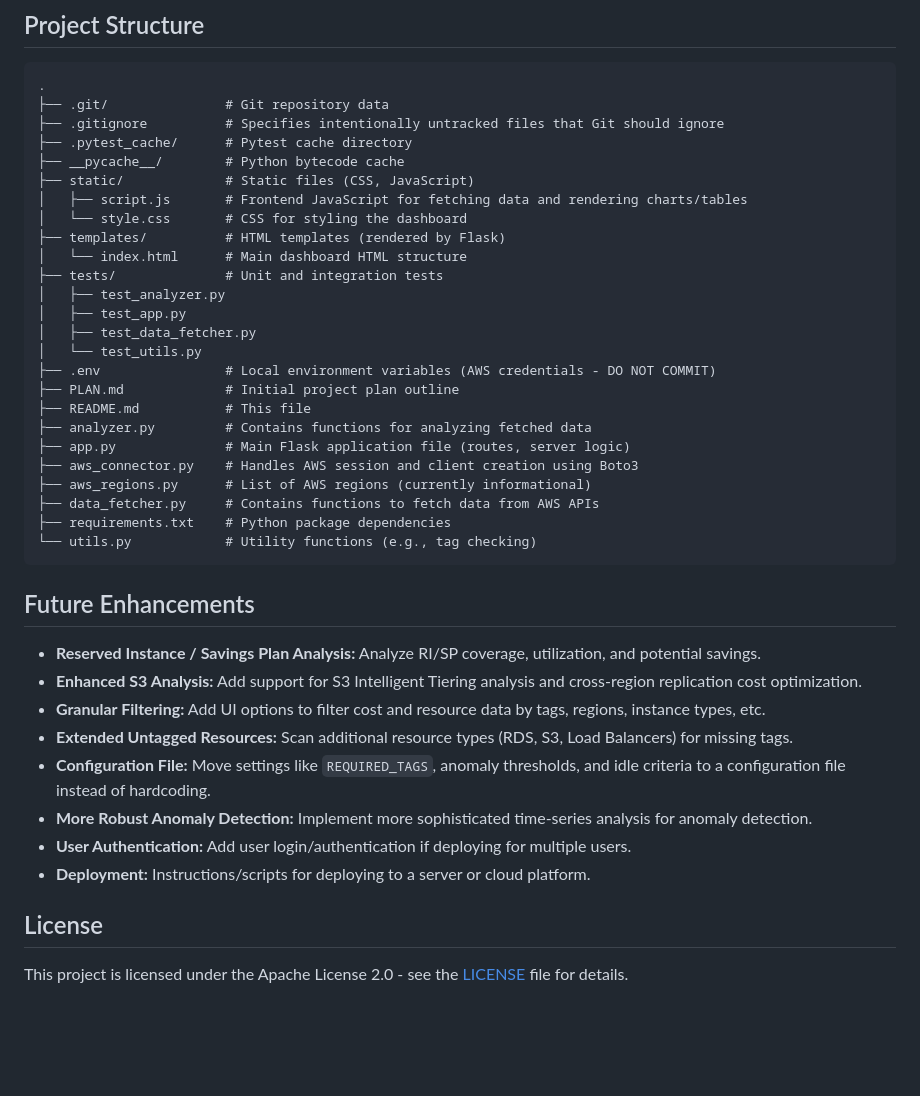
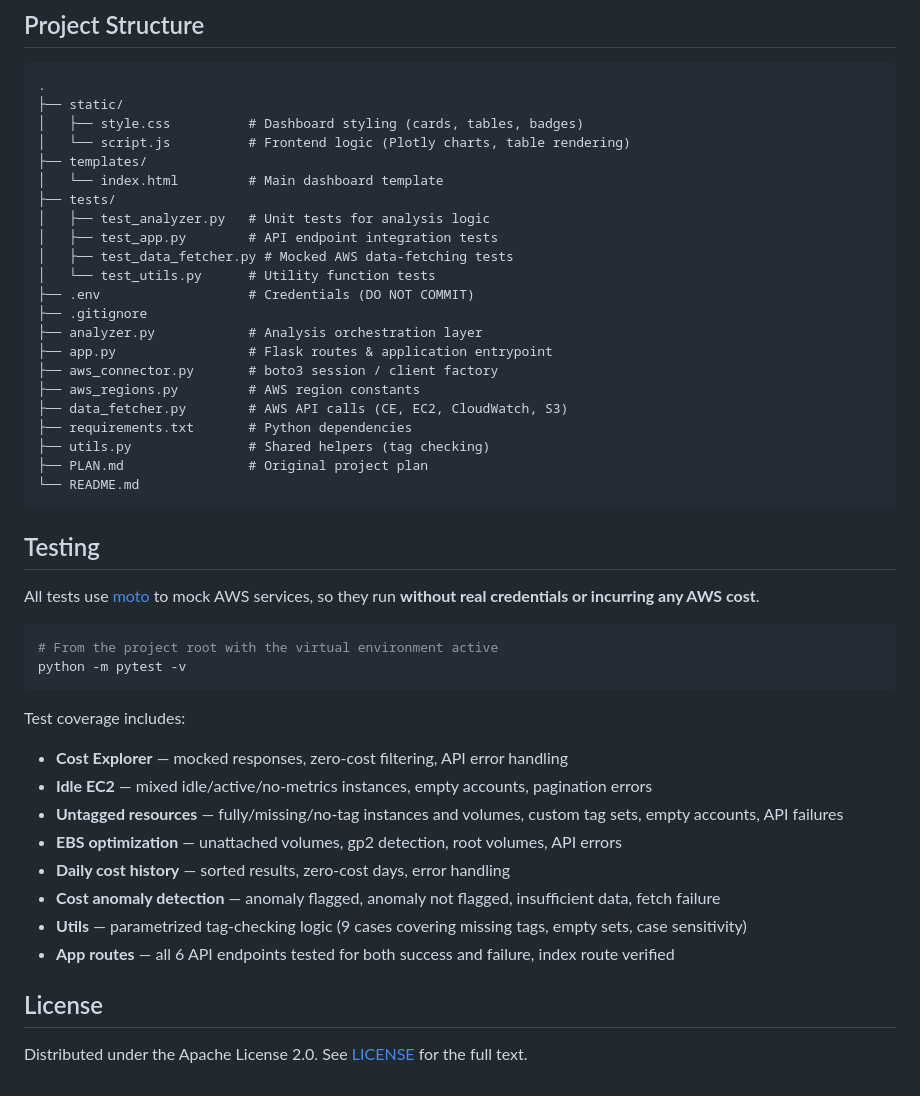
Before and after one commit to Batu1-1an/AWS-Cost-Optimization-Dashboard, a Markdown page: README.md, the part around one of its changes. Rendered like a GitHub page; blank space fills up the shorter version.

````diff
--- a/README.md
+++ b/README.md
@@ -109,43 +160,49 @@ This project provides a web-based dashboard to help visualize AWS costs and iden
 
 ```
 .
-├── .git/               # Git repository data
-├── .gitignore          # Specifies intentionally untracked files that Git should ignore
-├── .pytest_cache/      # Pytest cache directory
-├── __pycache__/        # Python bytecode cache
-├── static/             # Static files (CSS, JavaScript)
-│   ├── script.js       # Frontend JavaScript for fetching data and rendering charts/tables
-│   └── style.css       # CSS for styling the dashboard
-├── templates/          # HTML templates (rendered by Flask)
-│   └── index.html      # Main dashboard HTML structure
-├── tests/              # Unit and integration tests
-│   ├── test_analyzer.py
-│   ├── test_app.py
-│   ├── test_data_fetcher.py
-│   └── test_utils.py
-├── .env                # Local environment variables (AWS credentials - DO NOT COMMIT)
-├── PLAN.md             # Initial project plan outline
-├── README.md           # This file
-├── analyzer.py         # Contains functions for analyzing fetched data
-├── app.py              # Main Flask application file (routes, server logic)
-├── aws_connector.py    # Handles AWS session and client creation using Boto3
-├── aws_regions.py      # List of AWS regions (currently informational)
-├── data_fetcher.py     # Contains functions to fetch data from AWS APIs
-├── requirements.txt    # Python package dependencies
-└── utils.py            # Utility functions (e.g., tag checking)
+├── static/
+│   ├── style.css          # Dashboard styling (cards, tables, badges)
+│   └── script.js          # Frontend logic (Plotly charts, table rendering)
+├── templates/
+│   └── index.html         # Main dashboard template
+├── tests/
+│   ├── test_analyzer.py   # Unit tests for analysis logic
+│   ├── test_app.py        # API endpoint integration tests
+│   ├── test_data_fetcher.py # Mocked AWS data-fetching tests
+│   └── test_utils.py      # Utility function tests
+├── .env                   # Credentials (DO NOT COMMIT)
+├── .gitignore
+├── analyzer.py            # Analysis orchestration layer
+├── app.py                 # Flask routes & application entrypoint
+├── aws_connector.py       # boto3 session / client factory
+├── aws_regions.py         # AWS region constants
+├── data_fetcher.py        # AWS API calls (CE, EC2, CloudWatch, S3)
+├── requirements.txt       # Python dependencies
+├── utils.py               # Shared helpers (tag checking)
+├── PLAN.md                # Original project plan
+└── README.md
 ```
 
-## Future Enhancements
+## Testing
 
-*   **Reserved Instance / Savings Plan Analysis:** Analyze RI/SP coverage, utilization, and potential savings.
-*   **Enhanced S3 Analysis:** Add support for S3 Intelligent Tiering analysis and cross-region replication cost optimization.
-*   **Granular Filtering:** Add UI options to filter cost and resource data by tags, regions, instance types, etc.
-*   **Extended Untagged Resources:** Scan additional resource types (RDS, S3, Load Balancers) for missing tags.
-*   **Configuration File:** Move settings like `REQUIRED_TAGS`, anomaly thresholds, and idle criteria to a configuration file instead of hardcoding.
-*   **More Robust Anomaly Detection:** Implement more sophisticated time-series analysis for anomaly detection.
-*   **User Authentication:** Add user login/authentication if deploying for multiple users.
-*   **Deployment:** Instructions/scripts for deploying to a server or cloud platform.
+All tests use [moto](https://github.com/getmoto/moto) to mock AWS services, so they run **without real credentials or incurring any AWS cost**.
+
+```bash
+# From the project root with the virtual environment active
+python -m pytest -v
+```
+
+Test coverage includes:
+
+- **Cost Explorer** — mocked responses, zero-cost filtering, API error handling
+- **Idle EC2** — mixed idle/active/no-metrics instances, empty accounts, pagination errors
+- **Untagged resources** — fully/missing/no-tag instances and volumes, custom tag sets, empty accounts, API failures
+- **EBS optimization** — unattached volumes, gp2 detection, root volumes, API errors
+- **Daily cost history** — sorted results, zero-cost days, error handling
+- **Cost anomaly detection** — anomaly flagged, anomaly not flagged, insufficient data, fetch failure
+- **Utils** — parametrized tag-checking logic (9 cases covering missing tags, empty sets, case sensitivity)
+- **App routes** — all 6 API endpoints tested for both success and failure, index route verified
 
 ## License
 
-This project is licensed under the Apache License 2.0 - see the [LICENSE](LICENSE) file for details.
+Distributed under the Apache License 2.0. See [LICENSE](LICENSE) for the full text.
````
Also changed, not shown: other parts of README.md (+136 -85 lines).
